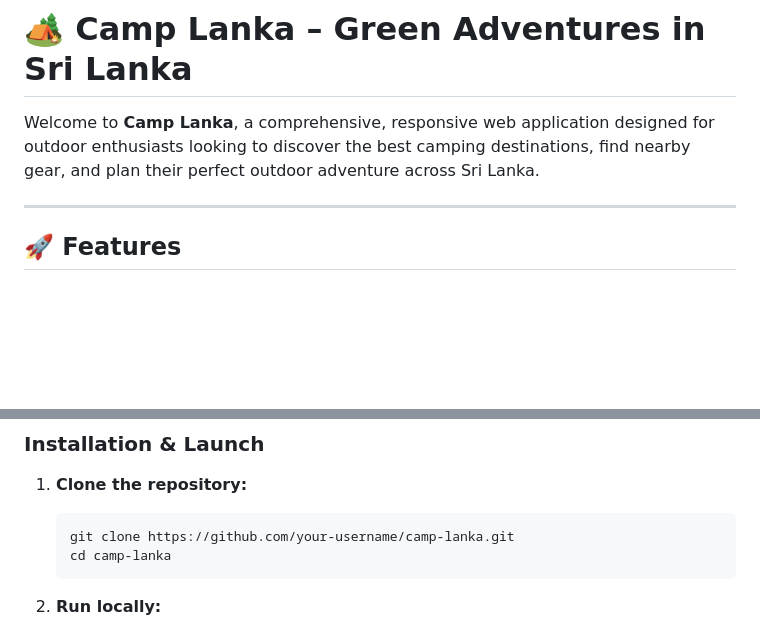
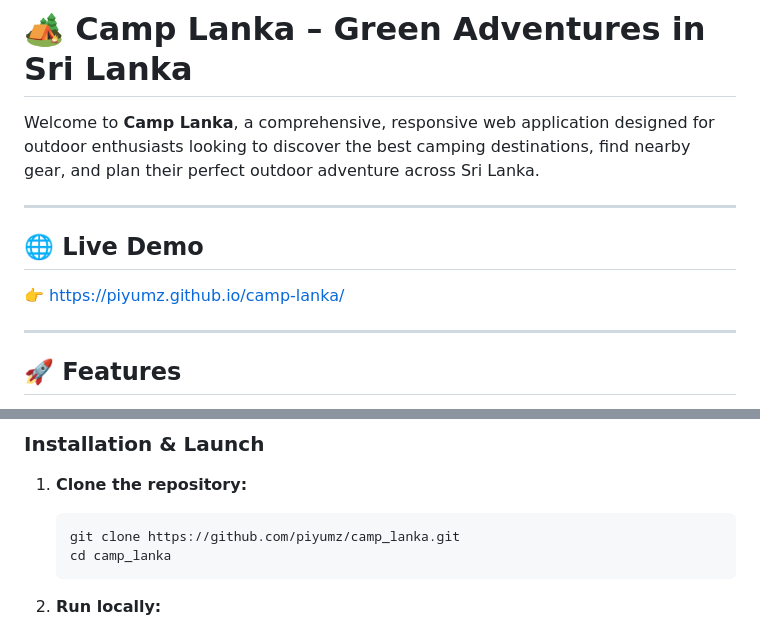
Before and after one commit to piyumz/camp_lanka, a Markdown page: README.md, 2 parts joined by grey strips. Rendered like a GitHub page; blank space fills up the shorter version.

````diff
--- a/README.md
+++ b/README.md
@@ -3,7 +3,11 @@
 Welcome to **Camp Lanka**, a comprehensive, responsive web application designed for outdoor enthusiasts looking to discover the best camping destinations, find nearby gear, and plan their perfect outdoor adventure across Sri Lanka.
 
 ---
+## 🌐 Live Demo
 
+👉 https://piyumz.github.io/camp-lanka/
+
+---
 ## 🚀 Features
 
 - **Smart Campsite Directory**: Filter and search through a curated database of campsites based on terrain (Mountain, Forest), difficulty level (Easy, Moderate, Hard), category, and dates.
@@ -44,8 +50,8 @@ You only need a web browser (such as Chrome, Firefox, Safari, or Edge) to run th
 
 1. **Clone the repository:**
    ```bash
-   git clone https://github.com/your-username/camp-lanka.git
-   cd camp-lanka
+   git clone https://github.com/piyumz/camp_lanka.git
+   cd camp_lanka
    ```
 
 2. **Run locally:**
````
Also changed, not shown: other parts of README.md (+2 -0 lines).
